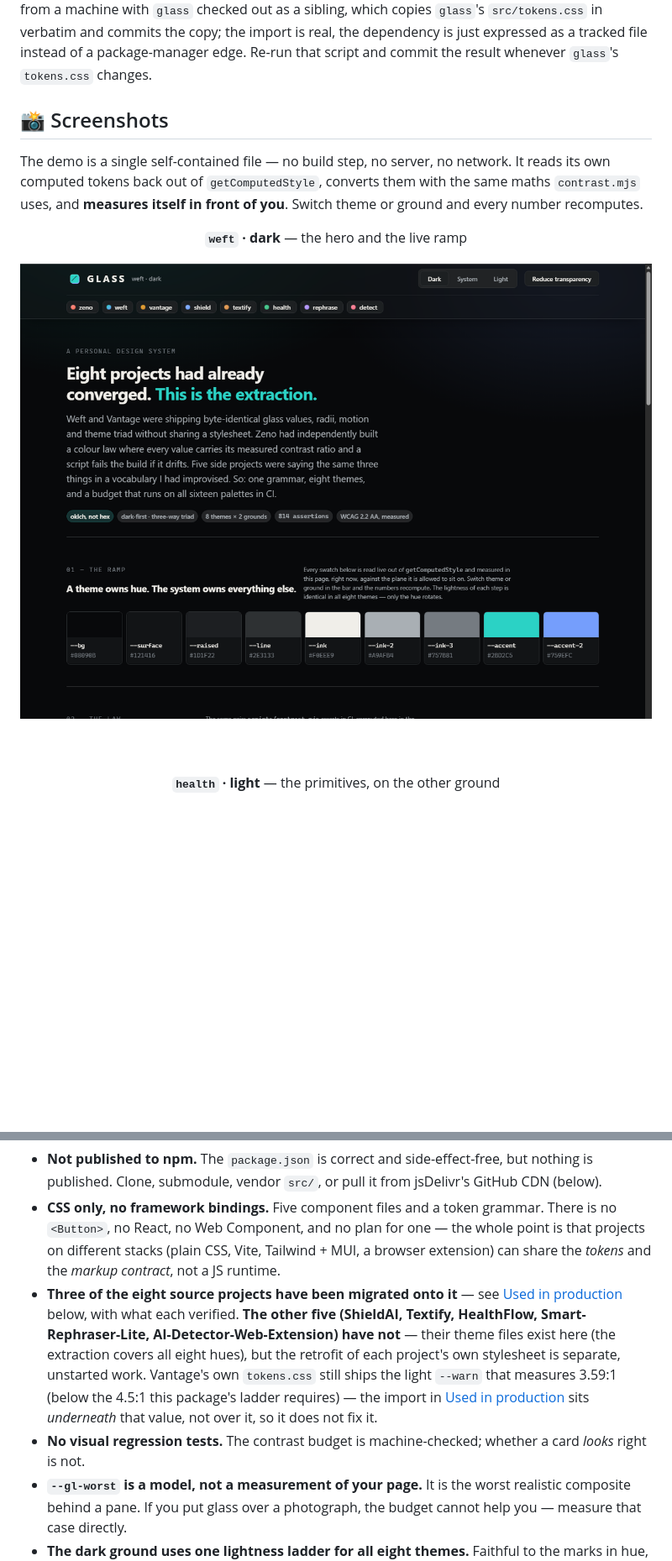
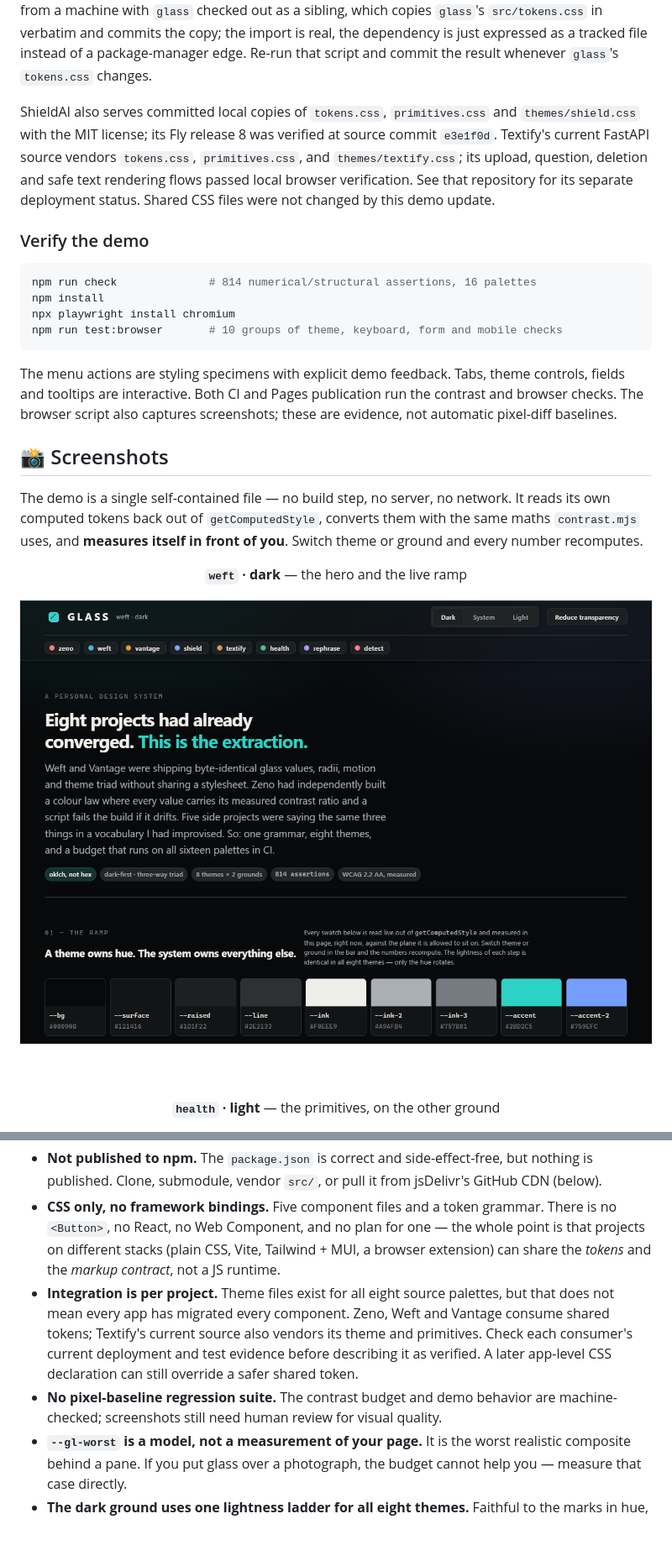
Before and after one commit to abheet19/glass, a Markdown page: README.md, 2 parts joined by grey strips. Shown: that part at 84% size. Rendered like a GitHub page; pictures changed too: docs/screenshots/dark-weft.png; blank space fills up the shorter version.

Commit message:
Verify Glass demo interactions and refresh existing media

````diff
--- a/README.md
+++ b/README.md
@@ -561,6 +577,19 @@ that repo) from a machine with `glass` checked out as a sibling, which copies `g
 `src/tokens.css` in verbatim and commits the copy; the import is real, the dependency is just
 expressed as a tracked file instead of a package-manager edge. Re-run that script and commit the
 result whenever `glass`'s `tokens.css` changes.
+
+ShieldAI also serves committed local copies of `tokens.css`, `primitives.css` and `themes/shield.css` with the MIT license; its Fly release 8 was verified at source commit `e3e1f0d`. Textify's current FastAPI source vendors `tokens.css`, `primitives.css`, and `themes/textify.css`; its upload, question, deletion and safe text rendering flows passed local browser verification. See that repository for its separate deployment status. Shared CSS files were not changed by this demo update.
+
+### Verify the demo
+
+```console
+npm run check              # 814 numerical/structural assertions, 16 palettes
+npm install
+npx playwright install chromium
+npm run test:browser       # 10 groups of theme, keyboard, form and mobile checks
+```
+
+The menu actions are styling specimens with explicit demo feedback. Tabs, theme controls, fields and tooltips are interactive. Both CI and Pages publication run the contrast and browser checks. The browser script also captures screenshots; these are evidence, not automatic pixel-diff baselines.
 
 ## 📸 Screenshots
 
@@ -615,16 +644,8 @@ Read this before you rely on it, rather than discover it later.
   `<Button>`, no React, no Web Component, and no plan for one — the whole point is that projects on
   different stacks (plain CSS, Vite, Tailwind + MUI, a browser extension) can share the *tokens*
   and the *markup contract*, not a JS runtime.
-- **Three of the eight source projects have been migrated onto it** — see
-  [Used in production](#-used-in-production) below, with what each verified. **The other five
-  (ShieldAI, Textify, HealthFlow, Smart-Rephraser-Lite, AI-Detector-Web-Extension) have not** —
-  their theme files exist here (the extraction covers all eight hues), but the retrofit of each
-  project's own stylesheet is separate, unstarted work. Vantage's own `tokens.css` still ships the
-  light `--warn` that measures 3.59:1 (below the 4.5:1 this package's ladder requires) —
-  the import in [Used in production](#-used-in-production) sits *underneath* that value, not over
-  it, so it does not fix it.
-- **No visual regression tests.** The contrast budget is machine-checked; whether a card *looks*
-  right is not.
+- **Integration is per project.** Theme files exist for all eight source palettes, but that does not mean every app has migrated every component. Zeno, Weft and Vantage consume shared tokens; Textify's current source also vendors its theme and primitives. Check each consumer's current deployment and test evidence before describing it as verified. A later app-level CSS declaration can still override a safer shared token.
+- **No pixel-baseline regression suite.** The contrast budget and demo behavior are machine-checked; screenshots still need human review for visual quality.
 - **`--gl-worst` is a model, not a measurement of your page.** It is the worst realistic composite
   behind a pane. If you put glass over a photograph, the budget cannot help you — measure that case
   directly.
````
Also changed, not shown: other parts of README.md (+21 -5 lines), docs/screenshots/light-health.png, 7 other files.
